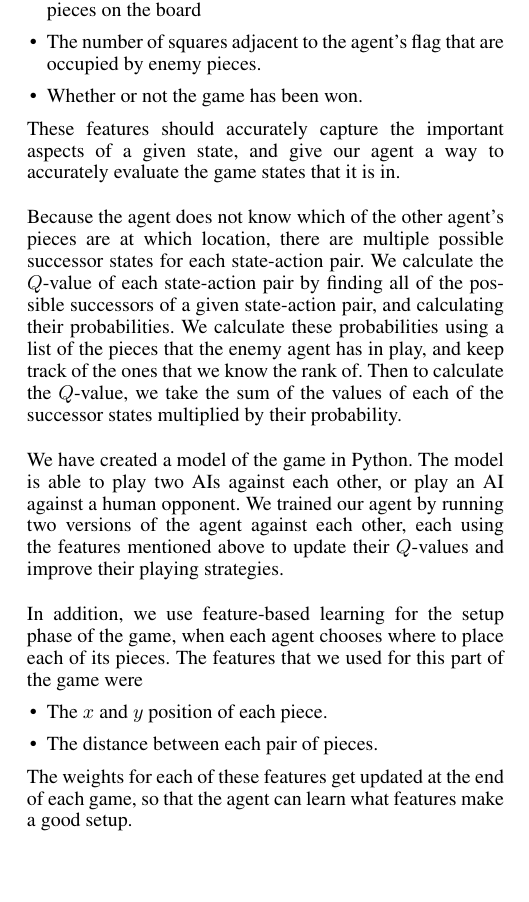
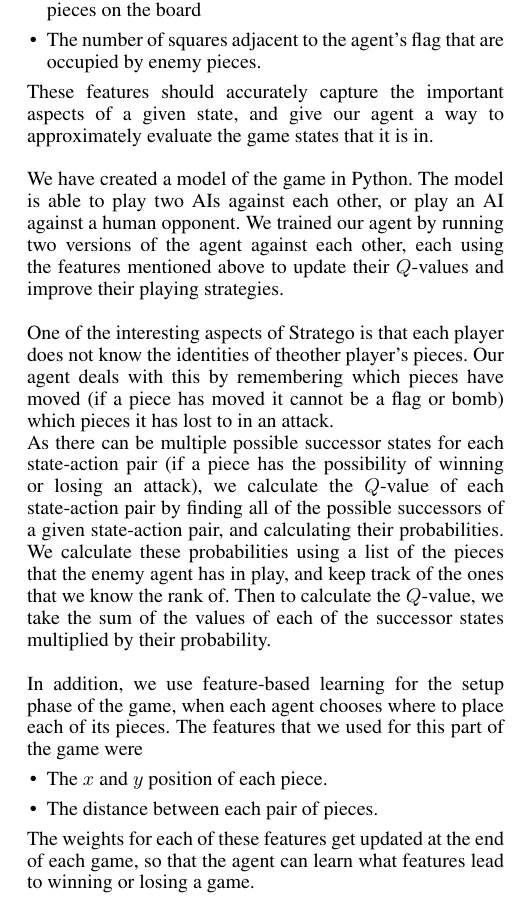
Before and after one commit to CDevin5/CS151StrategoAI, a LaTeX document (finalProject_finalReport.tex): part of one column of page 2 of 4, cut so that both start at the same text, the shorter picture padded with empty space. Compiled offline with pdfLaTeX.

Commit message:
Removed iwon features and revised methods section

```diff
--- a/finalProject_finalReport.tex
+++ b/finalProject_finalReport.tex
@@ -94,13 +94,18 @@ We used reinforcement learning to create our AI. We used feature-based $Q$-learn
 \item The distance between the agent's flag and the nearest enemy piece
 \item  The sum of the rows of all of the agent's and opponent's pieces on the board
 \item The number of squares adjacent to the agent's flag that are occupied by enemy pieces.
-\item Whether or not the game has been won.
 \end{itemize}
-These features should accurately capture the important aspects of a given state, and give our agent a way to accurately evaluate the game states that it is in.\\
-
-Because the agent does not know which of the other agent's pieces are at which location, there are multiple possible successor states for each state-action pair. We calculate the $Q$-value of each state-action pair by finding all of the possible successors of a given state-action pair, and calculating their probabilities. We calculate these probabilities using a list of the pieces that the enemy agent has in play, and keep track of the ones that we know the rank of. Then to calculate the $Q$-value, we take the sum of the values of each of the successor states multiplied by their probability.\\
+These features should accurately capture the important aspects of a given state, and give our agent a way to approximately
+evaluate the game states that it is in.\\
 
 We have created a model of the game in Python. The model is able to play two AIs against each other, or play an AI against a human opponent. We trained our agent by running two versions of the agent against each other, each using the features mentioned above to update their $Q$-values and improve their playing strategies.\\
+
+One of the interesting aspects of Stratego is that each player does not know the identities of theother player's pieces.
+Our agent deals with this by remembering which pieces have moved (if a piece has moved it cannot be a flag or bomb) which
+pieces it has lost to in an attack.
+
+As there can be multiple possible successor states for each state-action pair (if a piece has the possibility of winning
+or losing an attack), we calculate the $Q$-value of each state-action pair by finding all of the possible successors of a given state-action pair, and calculating their probabilities. We calculate these probabilities using a list of the pieces that the enemy agent has in play, and keep track of the ones that we know the rank of. Then to calculate the $Q$-value, we take the sum of the values of each of the successor states multiplied by their probability.\\
 
 In addition, we use feature-based learning for the setup phase of the game, when each agent chooses where to place each of its pieces. The features that we used for this part of the game were
 \begin{itemize}
@@ -108,7 +113,8 @@ In addition, we use feature-based learning for the setup phase of the game, when
 \item The distance between each pair of pieces.
 \end{itemize}
 
-The weights for each of these features get updated at the end of each game, so that the agent can learn what features make a good setup.
+The weights for each of these features get updated at the end of each game, so that the agent can learn what features lead
+to winning or losing a game.
 
 %When we have finished the project, we will have a $Q$-learning agent and a human agent that takes user input so that a human can play the game against the computer. To make the agent possible, we will also have a feature extractor and game state representation.\\
 
```
Also changed, not shown: finalProject_finalReport.tex (2 more changed lines), 3 other files.
